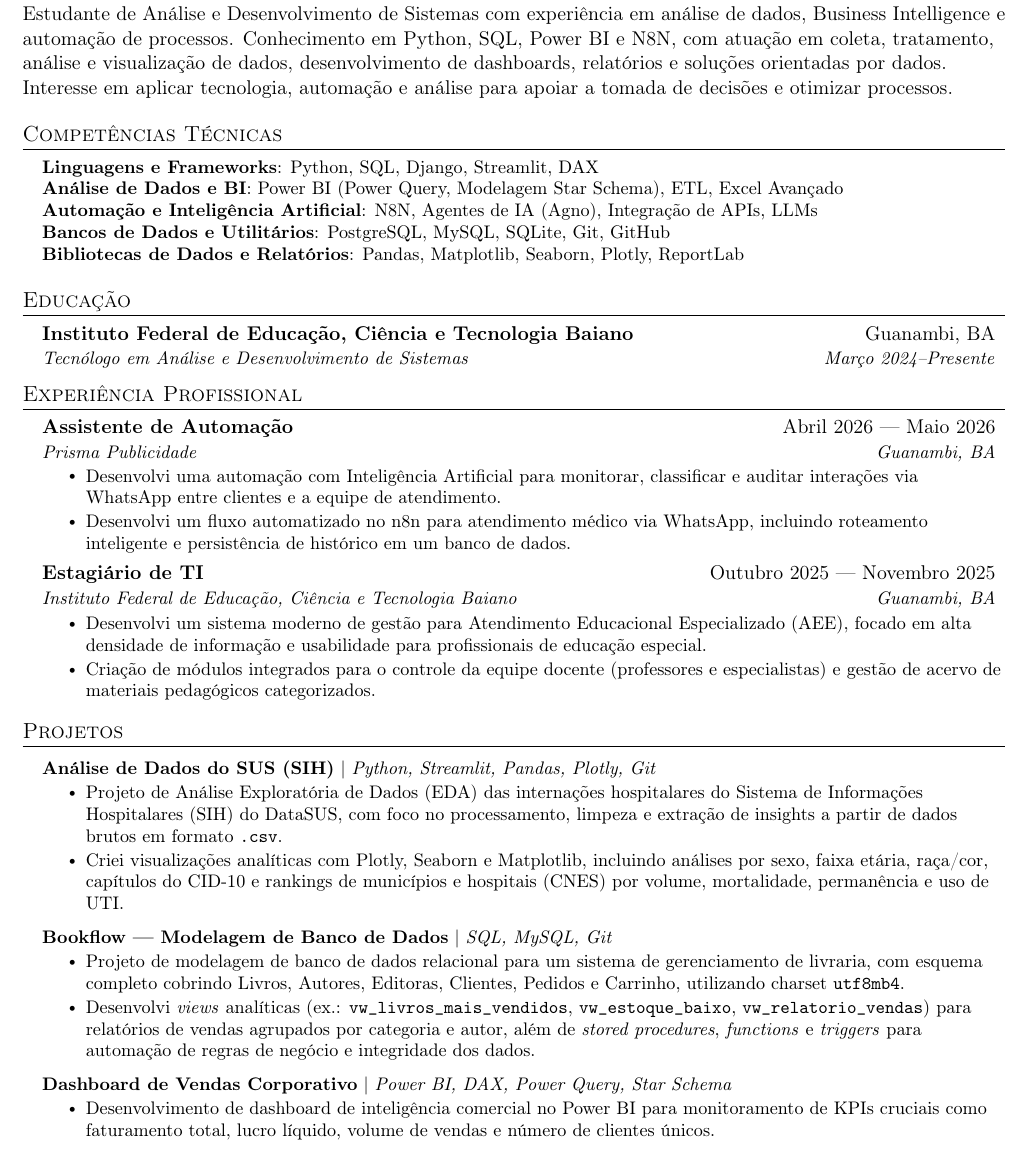
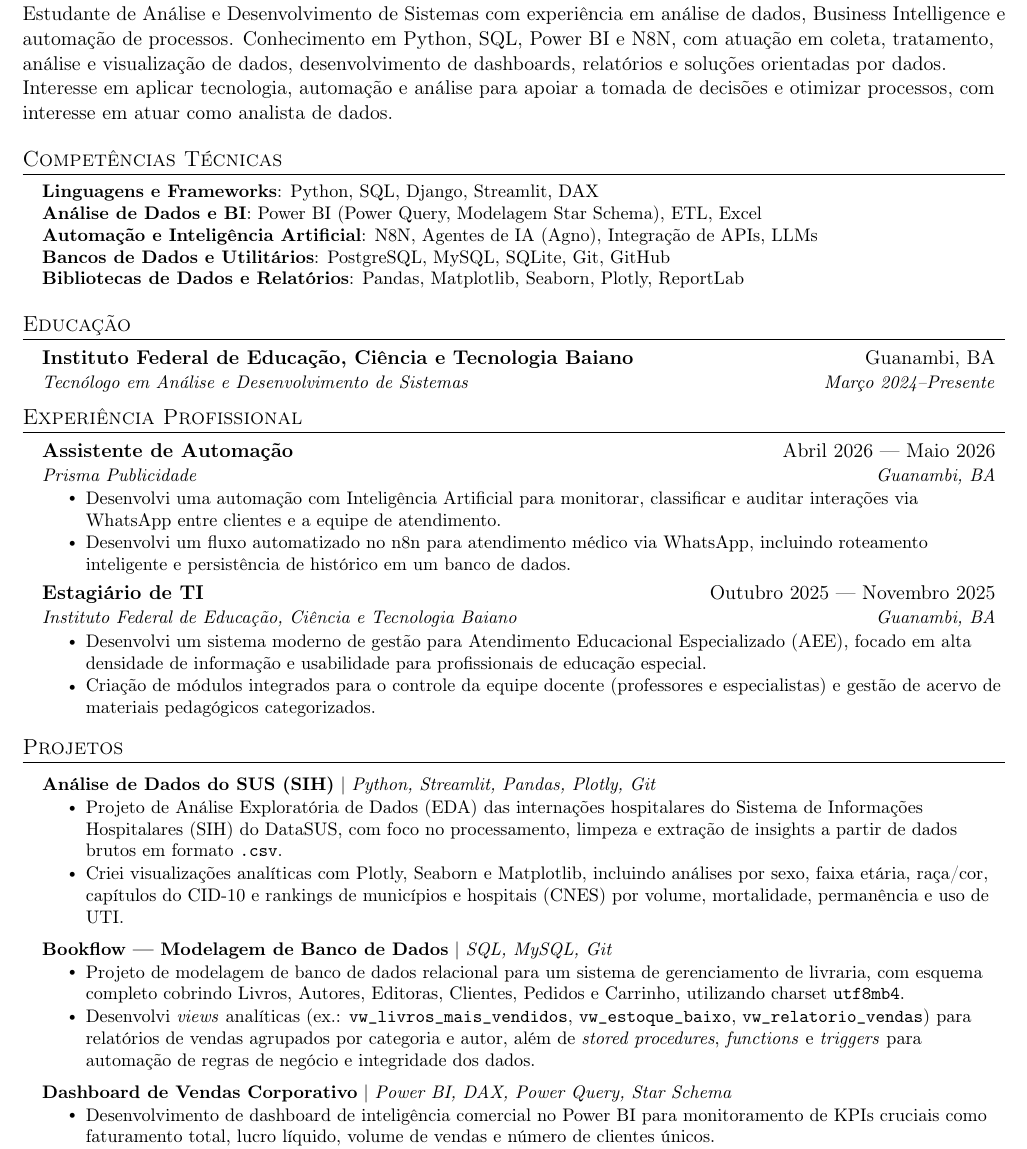
Before and after one commit to Maikoandre/Resume, a LaTeX document (main.tex): part of the page, cut so that both start at the same text. Compiled offline with pdfLaTeX.

Commit message:
fix: Update timestamps and improve project links in resume

```diff
--- a/main.tex
+++ b/main.tex
@@ -129,7 +129,7 @@
   Business Intelligence e automação de processos. Conhecimento em Python, SQL, Power BI e N8N,
   com atuação em coleta, tratamento, análise e visualização de dados, desenvolvimento de dashboards,
   relatórios e soluções orientadas por dados. Interesse em aplicar tecnologia,
-  automação e análise para apoiar a tomada de decisões e otimizar processos.
+  automação e análise para apoiar a tomada de decisões e otimizar processos, com interesse em atuar como analista de dados.
 }
 
 %-----------PROGRAMMING SKILLS-----------
@@ -137,7 +137,7 @@
  \begin{itemize}[leftmargin=0.15in, label={}]
     \small{\item{
      \textbf{Linguagens e Frameworks}{: Python, SQL, Django, Streamlit, DAX} \\
-     \textbf{Análise de Dados e BI}{: Power BI (Power Query, Modelagem Star Schema), ETL, Excel Avançado} \\
+     \textbf{Análise de Dados e BI}{: Power BI (Power Query, Modelagem Star Schema), ETL, Excel} \\
      \textbf{Automação e Inteligência Artificial}{: N8N, Agentes de IA (Agno), Integração de APIs, LLMs} \\
      \textbf{Bancos de Dados e Utilitários}{: PostgreSQL, MySQL, SQLite, Git, GitHub} \\
      \textbf{Bibliotecas de Dados e Relatórios}{: Pandas, Matplotlib, Seaborn, Plotly, ReportLab}
@@ -173,12 +173,12 @@
 \section{Projetos}
     \resumeSubHeadingListStart{}
 
-      \resumeProjectHeading{\textbf{Análise de Dados do SUS (SIH)} $|$ \emph{Python, Streamlit, Pandas, Plotly, Git}}{}
+      \resumeProjectHeading{\textbf{\href{https://github.com/Maikoandre/datasus_analysis}{Análise de Dados do SUS (SIH)}} $|$ \emph{Python, Streamlit, Pandas, Plotly, Git}}{}
           \resumeItemListStart{}
             \resumeItem{Projeto de Análise Exploratória de Dados (EDA) das internações hospitalares do Sistema de Informações Hospitalares (SIH) do DataSUS, com foco no processamento, limpeza e extração de insights a partir de dados brutos em formato \texttt{.csv}.}
             \resumeItem{Criei visualizações analíticas com Plotly, Seaborn e Matplotlib, incluindo análises por sexo, faixa etária, raça/cor, capítulos do CID-10 e rankings de municípios e hospitais (CNES) por volume, mortalidade, permanência e uso de UTI.}
           \resumeItemListEnd{}
-      \resumeProjectHeading{\textbf{Bookflow — Modelagem de Banco de Dados} $|$ \emph{SQL, MySQL, Git}}{}
+      \resumeProjectHeading{\textbf{\href{https://github.com/Maikoandre/bookflow}{Bookflow — Modelagem de Banco de Dados}} $|$ \emph{SQL, MySQL, Git}}{}
           \resumeItemListStart{}
             \resumeItem{Projeto de modelagem de banco de dados relacional para um sistema de gerenciamento de livraria, com esquema completo cobrindo Livros, Autores, Editoras, Clientes, Pedidos e Carrinho, utilizando charset \texttt{utf8mb4}.}
             \resumeItem{Desenvolvi \textit{views} analíticas (ex.: \texttt{vw\_livros\_mais\_vendidos}, \texttt{vw\_estoque\_baixo}, \texttt{vw\_relatorio\_vendas}) para relatórios de vendas agrupados por categoria e autor, além de \textit{stored procedures}, \textit{functions} e \textit{triggers} para automação de regras de negócio e integridade dos dados.}
@@ -195,7 +195,7 @@
       %     \resumeItem{Construção de ETL com Power Query (Linguagem M) a partir de planilhas Excel, modelagem de dados em Star Schema e criação de medidas DAX para cálculo de tempo de atendimento, médias de retorno e taxa de cancelamentos.}
       %   \resumeItemListEnd{}
 
-      \resumeProjectHeading{\textbf{Dashboard de Vendas Corporativo} $|$ \emph{Power BI, DAX, Power Query, Star Schema}}{}
+      \resumeProjectHeading{\textbf{\href{https://github.com/Maikoandre/dashboard_vendas}{Dashboard de Vendas Corporativo}} $|$ \emph{Power BI, DAX, Power Query, Star Schema}}{}
           \resumeItemListStart{}
             \resumeItem{Desenvolvimento de dashboard de inteligência comercial no Power BI para monitoramento de KPIs cruciais como faturamento total, lucro líquido, volume de vendas e número de clientes únicos.}
             \resumeItem{Construção de visuais para análise de tendências temporais e sazonalidade mensal, incluindo rankings de desempenho por marca e mapeamento interativo de vendas por continente.}
```
Also changed, not shown: main.pdf, 2 other files.
